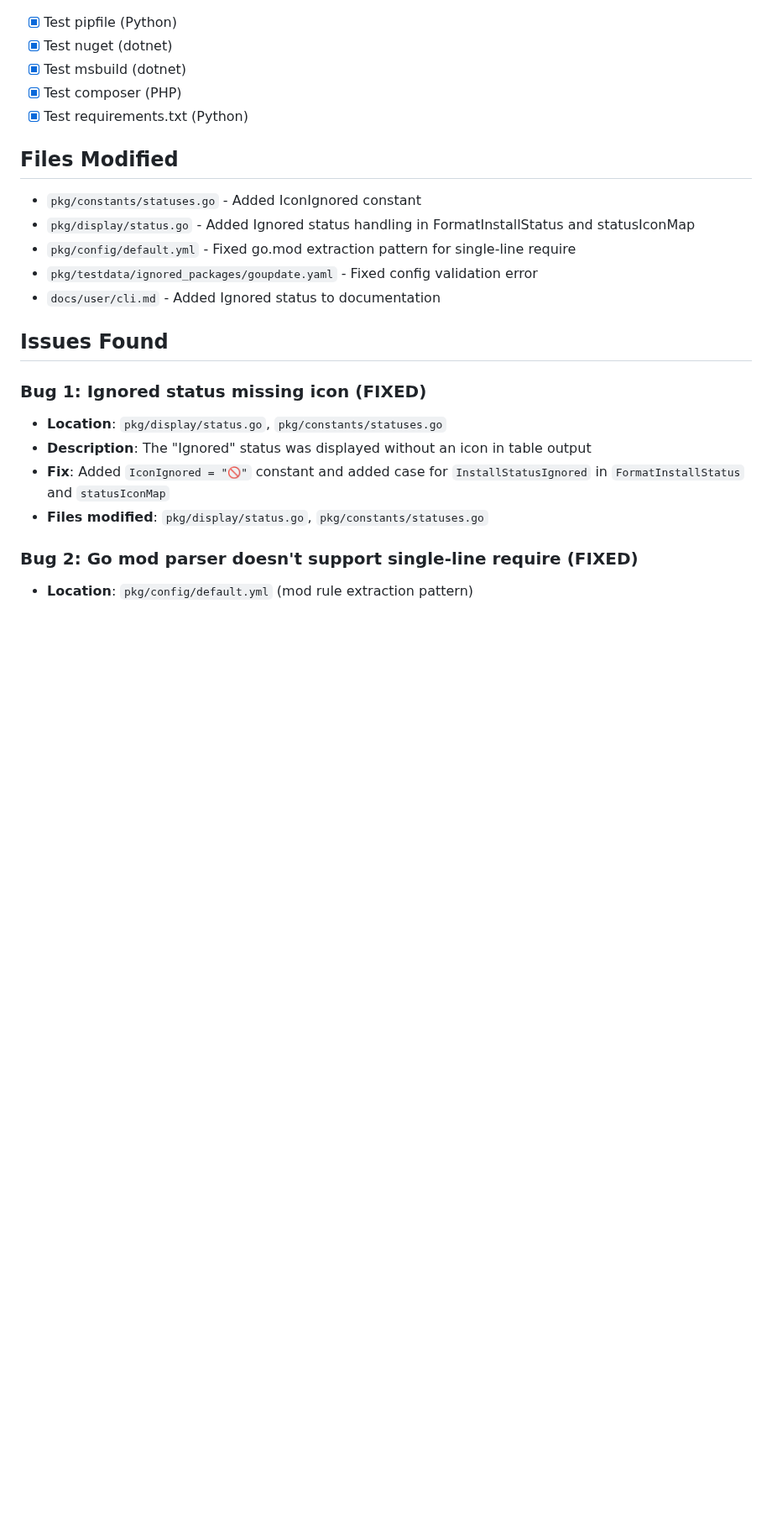
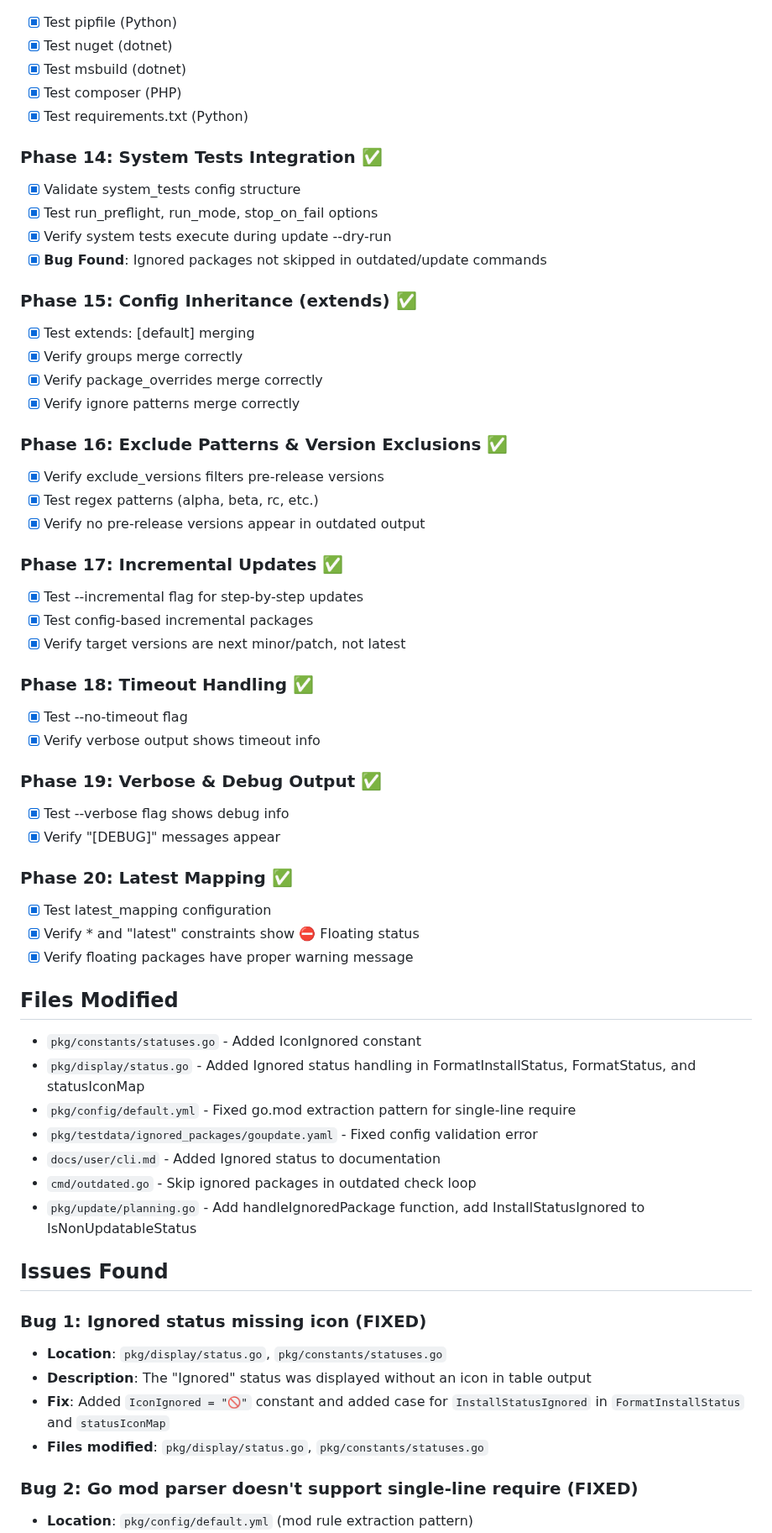
Before and after one commit to ajxudir/goupdate, a Markdown page: docs/agents-progress/2025-12-13_comprehensive-cli-battle-test.md, the part around one of its changes. Shown at 84% size. Drawn GitHub-style; blank space fills up the shorter version.

```diff
--- a/docs/agents-progress/2025-12-13_comprehensive-cli-battle-test.md
+++ b/docs/agents-progress/2025-12-13_comprehensive-cli-battle-test.md
@@ -148,13 +148,50 @@ Update statuses:
 - [x] Test composer (PHP)
 - [x] Test requirements.txt (Python)
 
+### Phase 14: System Tests Integration ✅
+- [x] Validate system_tests config structure
+- [x] Test run_preflight, run_mode, stop_on_fail options
+- [x] Verify system tests execute during update --dry-run
+- [x] **Bug Found**: Ignored packages not skipped in outdated/update commands
+
+### Phase 15: Config Inheritance (extends) ✅
+- [x] Test extends: [default] merging
+- [x] Verify groups merge correctly
+- [x] Verify package_overrides merge correctly
+- [x] Verify ignore patterns merge correctly
+
+### Phase 16: Exclude Patterns & Version Exclusions ✅
+- [x] Verify exclude_versions filters pre-release versions
+- [x] Test regex patterns (alpha, beta, rc, etc.)
+- [x] Verify no pre-release versions appear in outdated output
+
+### Phase 17: Incremental Updates ✅
+- [x] Test --incremental flag for step-by-step updates
+- [x] Test config-based incremental packages
+- [x] Verify target versions are next minor/patch, not latest
+
+### Phase 18: Timeout Handling ✅
+- [x] Test --no-timeout flag
+- [x] Verify verbose output shows timeout info
+
+### Phase 19: Verbose & Debug Output ✅
+- [x] Test --verbose flag shows debug info
+- [x] Verify "[DEBUG]" messages appear
+
+### Phase 20: Latest Mapping ✅
+- [x] Test latest_mapping configuration
+- [x] Verify * and "latest" constraints show ⛔ Floating status
+- [x] Verify floating packages have proper warning message
+
 ## Files Modified
 
 - `pkg/constants/statuses.go` - Added IconIgnored constant
-- `pkg/display/status.go` - Added Ignored status handling in FormatInstallStatus and statusIconMap
+- `pkg/display/status.go` - Added Ignored status handling in FormatInstallStatus, FormatStatus, and statusIconMap
 - `pkg/config/default.yml` - Fixed go.mod extraction pattern for single-line require
 - `pkg/testdata/ignored_packages/goupdate.yaml` - Fixed config validation error
 - `docs/user/cli.md` - Added Ignored status to documentation
+- `cmd/outdated.go` - Skip ignored packages in outdated check loop
+- `pkg/update/planning.go` - Add handleIgnoredPackage function, add InstallStatusIgnored to IsNonUpdatableStatus
 
 ## Issues Found
 
```
Also changed, not shown: other parts of docs/agents-progress/2025-12-13_comprehensive-cli-battle-test.md (+20 -3 lines).
